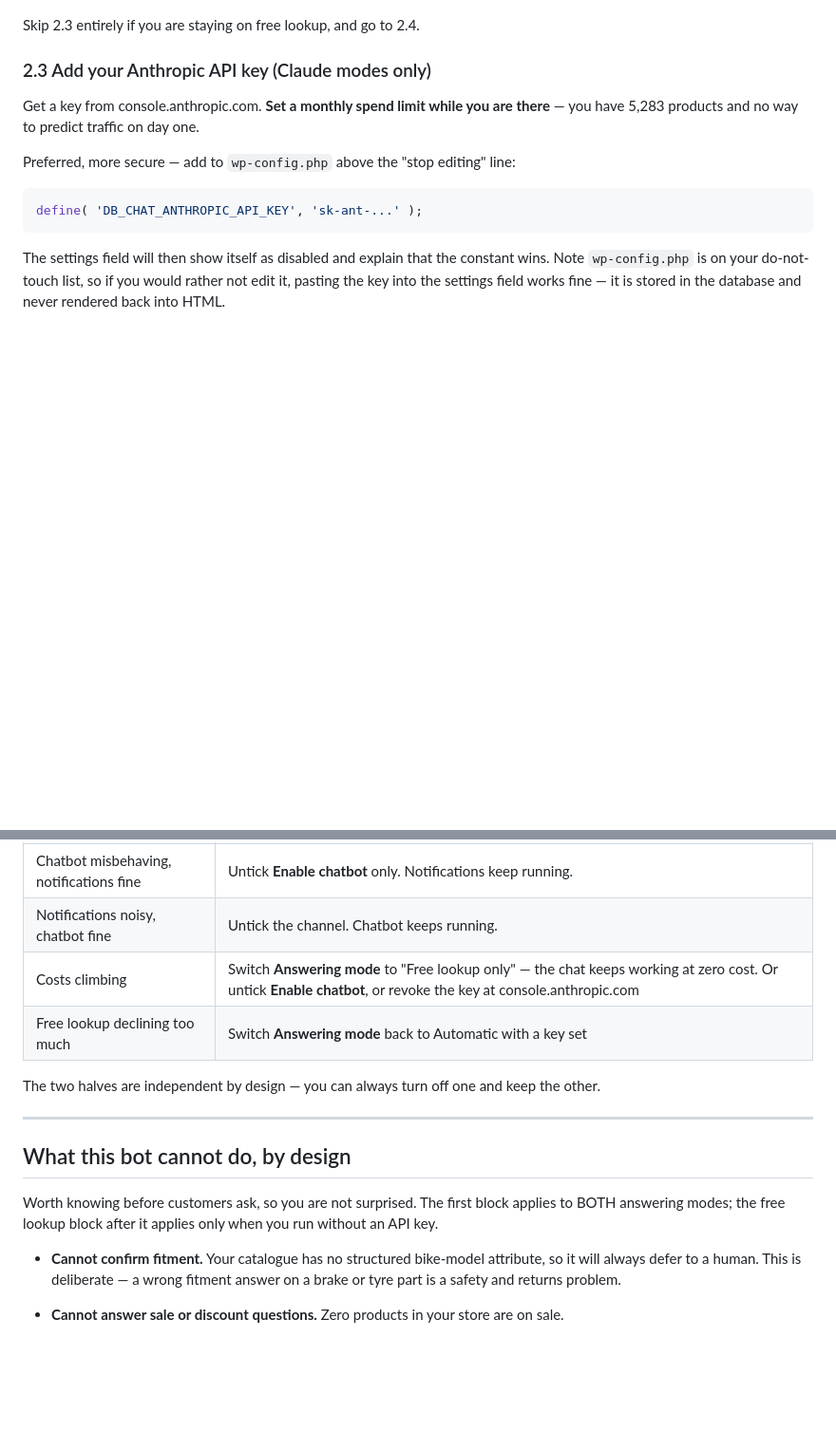
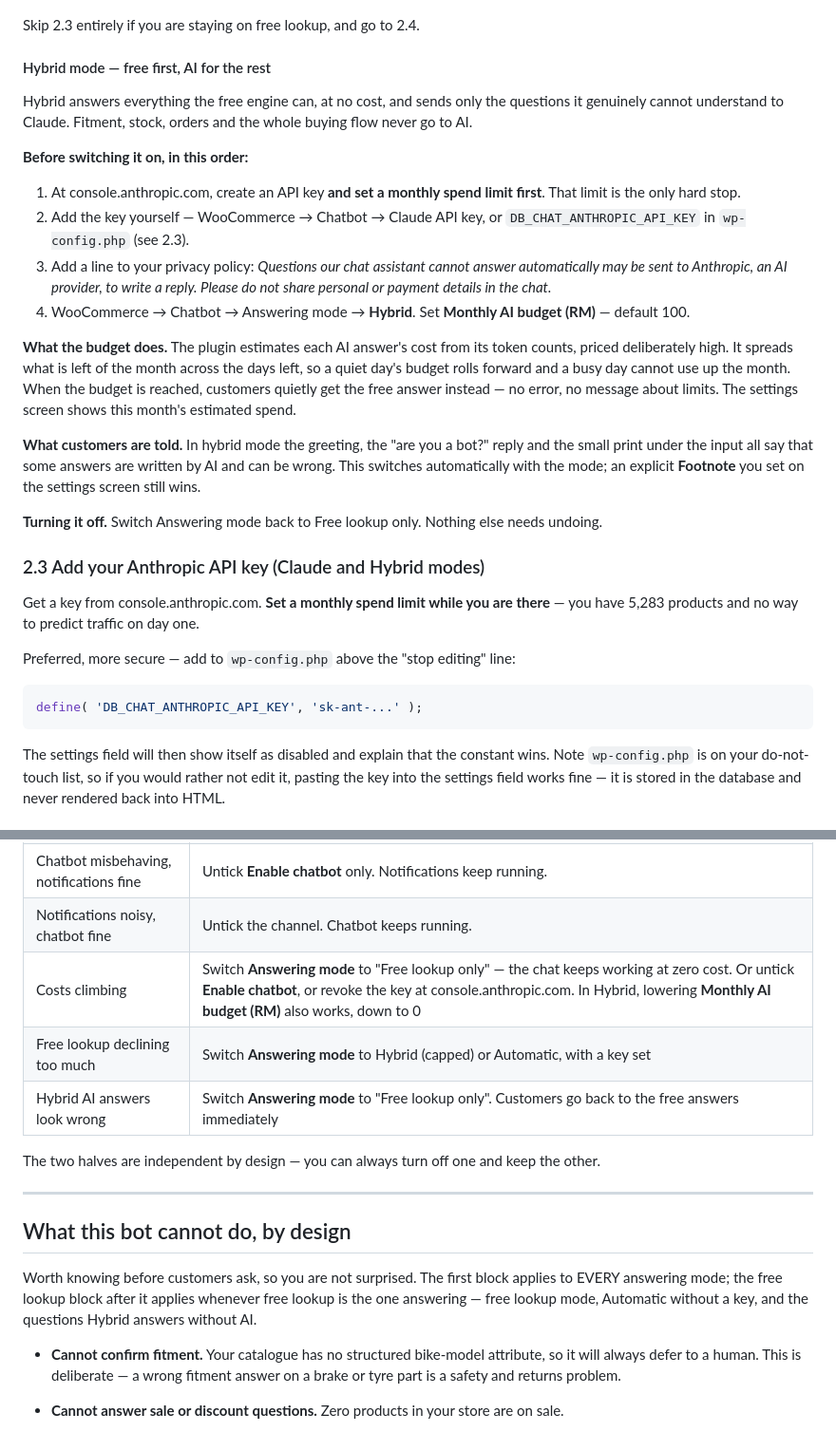
Before and after one commit to farahinani27/durianbikers, a Markdown page: durianbikers-chatbot/DEPLOY.md, 2 parts joined by grey strips. Shown at 95% size. GitHub-like rendering; blank space fills up the shorter version.

Commit message:
docs: how to switch on hybrid mode safely
Task 7 of the hybrid AI plan. DEPLOY.md now lists Hybrid as the fourth
answering mode and adds a "Hybrid mode — free first, AI for the rest"
subsection under 2.2: the order to do things in (console spend limit first,
add the key yourself, privacy policy line, then switch the mode), what the
monthly budget does, what customers are told, and how to turn it off. 2.3
now says the key is for Claude and Hybrid modes. Rollback gains a hybrid
row and the budget lever; the "cannot do" intro covers every mode.

Placed as a #### subsection inside 2.2 rather than a new ### heading, so the
runbook's 2.x numbering stays intact.

Verified before this commit, against live:
- all 17 suites: 255 passed, 0 failed (161 existing + 94 new). The 11
  older suites ran through a new wrapper adding the Anthropic no-network
  guard they predate.
- db_admin persistent cart snapshotted before and compared after: unchanged
  (5 lines, same fingerprint), so nothing was written back.
- all six changed plugin files identical on local, git HEAD and server; no
  stray .new files.
- db_chat_mode is lookup, no API key, no db_chat_ai_spend option.
- /my/, /gb/, /my/cart/, /my/checkout/ and the session route all 200.

Hybrid is available but not switched on. Task 8 waits for the operator's
API key, console spend limit and privacy policy line.

Co-Authored-By: Claude Opus 5 <noreply@anthropic.com>

```diff
--- a/durianbikers-chatbot/DEPLOY.md
+++ b/durianbikers-chatbot/DEPLOY.md
@@ -153,7 +154,35 @@ switched automatically — it stops calling itself an AI assistant in lookup mod
 
 Skip 2.3 entirely if you are staying on free lookup, and go to 2.4.
 
-### 2.3 Add your Anthropic API key (Claude modes only)
+#### Hybrid mode — free first, AI for the rest
+
+Hybrid answers everything the free engine can, at no cost, and sends only the questions it genuinely
+cannot understand to Claude. Fitment, stock, orders and the whole buying flow never go to AI.
+
+**Before switching it on, in this order:**
+
+1. At console.anthropic.com, create an API key **and set a monthly spend limit first**. That limit
+   is the only hard stop.
+2. Add the key yourself — WooCommerce → Chatbot → Claude API key, or `DB_CHAT_ANTHROPIC_API_KEY` in
+   `wp-config.php` (see 2.3).
+3. Add a line to your privacy policy: *Questions our chat assistant cannot answer automatically may
+   be sent to Anthropic, an AI provider, to write a reply. Please do not share personal or payment
+   details in the chat.*
+4. WooCommerce → Chatbot → Answering mode → **Hybrid**. Set **Monthly AI budget (RM)** — default 100.
+
+**What the budget does.** The plugin estimates each AI answer's cost from its token counts, priced
+deliberately high. It spreads what is left of the month across the days left, so a quiet day's
+budget rolls forward and a busy day cannot use up the month. When the budget is reached, customers
+quietly get the free answer instead — no error, no message about limits. The settings screen shows
+this month's estimated spend.
+
+**What customers are told.** In hybrid mode the greeting, the "are you a bot?" reply and the small
+print under the input all say that some answers are written by AI and can be wrong. This switches
+automatically with the mode; an explicit **Footnote** you set on the settings screen still wins.
+
+**Turning it off.** Switch Answering mode back to Free lookup only. Nothing else needs undoing.
+
+### 2.3 Add your Anthropic API key (Claude and Hybrid modes)
 
 Get a key from console.anthropic.com. **Set a monthly spend limit while you are there** — you have
 5,283 products and no way to predict traffic on day one.
@@ -282,8 +311,9 @@ anything for you.
 | wp-admin unreachable | Plesk File Manager → rename the plugin folder to `-OFF` |
 | Chatbot misbehaving, notifications fine | Untick **Enable chatbot** only. Notifications keep running. |
 | Notifications noisy, chatbot fine | Untick the channel. Chatbot keeps running. |
-| Costs climbing | Switch **Answering mode** to "Free lookup only" — the chat keeps working at zero cost. Or untick **Enable chatbot**, or revoke the key at console.anthropic.com |
-| Free lookup declining too much | Switch **Answering mode** back to Automatic with a key set |
+| Costs climbing | Switch **Answering mode** to "Free lookup only" — the chat keeps working at zero cost. Or untick **Enable chatbot**, or revoke the key at console.anthropic.com. In Hybrid, lowering **Monthly AI budget (RM)** also works, down to 0 |
+| Free lookup declining too much | Switch **Answering mode** to Hybrid (capped) or Automatic, with a key set |
+| Hybrid AI answers look wrong | Switch **Answering mode** to "Free lookup only". Customers go back to the free answers immediately |
 
 The two halves are independent by design — you can always turn off one and keep the other.
 
@@ -291,8 +321,9 @@ The two halves are independent by design — you can always turn off one and kee
 
 ## What this bot cannot do, by design
 
-Worth knowing before customers ask, so you are not surprised. The first block applies to BOTH
-answering modes; the free lookup block after it applies only when you run without an API key.
+Worth knowing before customers ask, so you are not surprised. The first block applies to EVERY
+answering mode; the free lookup block after it applies whenever free lookup is the one answering —
+free lookup mode, Automatic without a key, and the questions Hybrid answers without AI.
 
 - **Cannot confirm fitment.** Your catalogue has no structured bike-model attribute, so it will
   always defer to a human. This is deliberate — a wrong fitment answer on a brake or tyre part is a
```
Also changed, not shown: other parts of durianbikers-chatbot/DEPLOY.md (+2 -1 lines).
